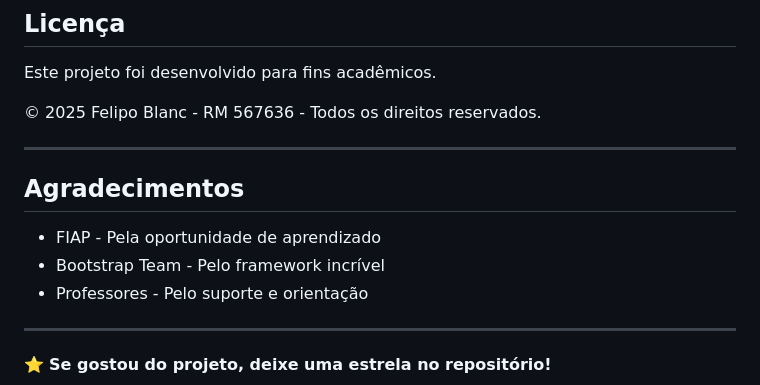
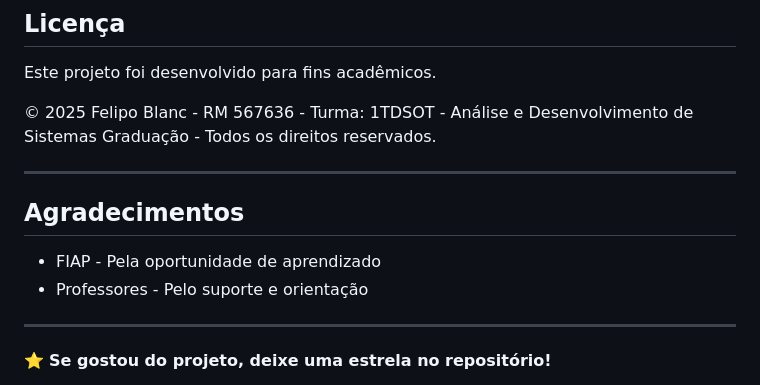
Before and after one commit to FelipoB/fiap-fintech, a Markdown page: README.md, the part around the change. GitHub-like rendering.

Commit message:
Ajustes readme

```diff
--- a/README.md
+++ b/README.md
@@ -167,14 +167,14 @@ Os ícones foram importados via CDN e utilizados com classes do Bootstrap Icons,
 
 Este projeto foi desenvolvido para fins acadêmicos.
 
-© 2025 Felipo Blanc - RM 567636 - Todos os direitos reservados.
+© 2025 Felipo Blanc - RM 567636 - Turma: 1TDSOT - Análise e Desenvolvimento de Sistemas
+Graduação - Todos os direitos reservados.
 
 ---
 
 ## Agradecimentos
 
 - FIAP - Pela oportunidade de aprendizado
-- Bootstrap Team - Pelo framework incrível
 - Professores - Pelo suporte e orientação
 
 ---
```
